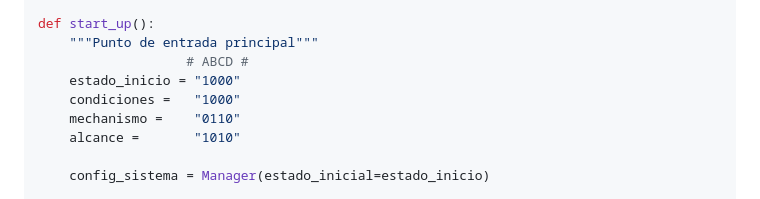
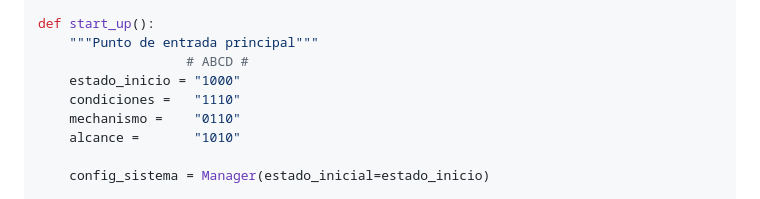
Before and after one commit to jpOsorno/Proyecto-2025A, a Markdown page: README.md, the part around the change. Rendered like a GitHub page.

Commit message:
BG Conds corrected

```diff
--- a/README.md
+++ b/README.md
@@ -137,7 +137,7 @@ def start_up():
     """Punto de entrada principal"""
                    # ABCD #
     estado_inicio = "1000"
-    condiciones =   "1000"
+    condiciones =   "1110"
     mechanismo =    "0110"
     alcance =       "1010"
 
```
